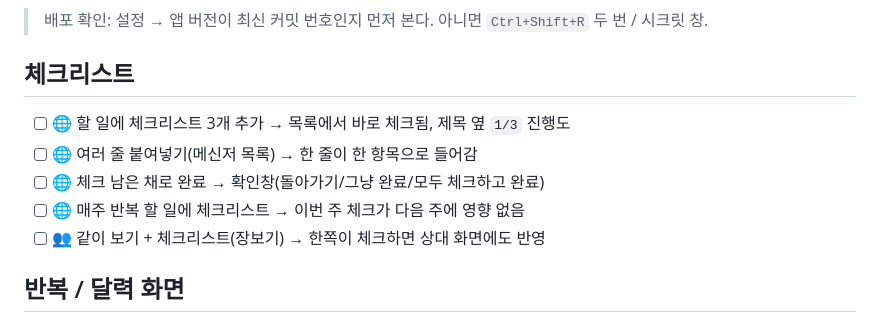
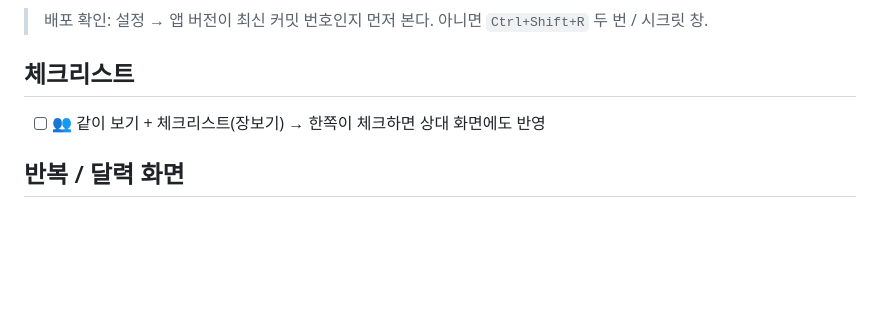
Before and after one commit to wildflow84/wildflow, a Markdown page: TEST_CHECKLIST.md, the part around the change. GitHub-like rendering; blank space fills up the shorter version.

```diff
--- a/TEST_CHECKLIST.md
+++ b/TEST_CHECKLIST.md
@@ -6,10 +6,6 @@
 > 배포 확인: 설정 → 앱 버전이 최신 커밋 번호인지 먼저 본다. 아니면 `Ctrl+Shift+R` 두 번 / 시크릿 창.
 
 ## 체크리스트
-- [ ] 🌐 할 일에 체크리스트 3개 추가 → 목록에서 바로 체크됨, 제목 옆 `1/3` 진행도
-- [ ] 🌐 여러 줄 붙여넣기(메신저 목록) → 한 줄이 한 항목으로 들어감
-- [ ] 🌐 체크 남은 채로 완료 → 확인창(돌아가기/그냥 완료/모두 체크하고 완료)
-- [ ] 🌐 매주 반복 할 일에 체크리스트 → 이번 주 체크가 다음 주에 영향 없음
 - [ ] 👥 같이 보기 + 체크리스트(장보기) → 한쪽이 체크하면 상대 화면에도 반영
 
 ## 반복 / 달력 화면
```
Also changed, not shown: README.md (+1 -1 lines).
